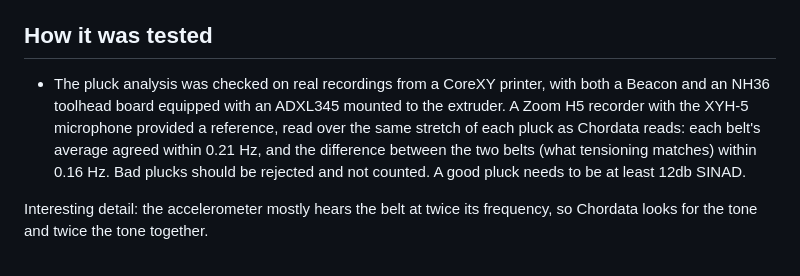
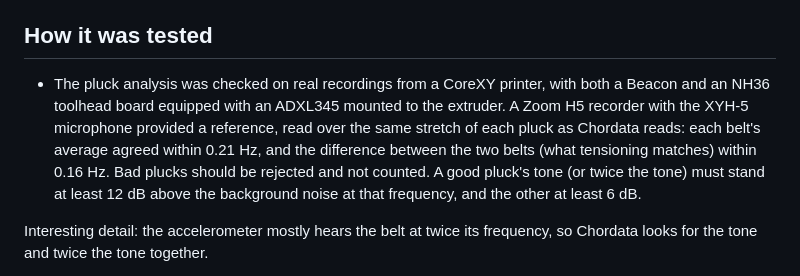
Before and after one commit to HydrateFrequently/Chordata, a Markdown page: README.md, the part around the change. Rendered like a GitHub page.

Commit message:
README: the pluck threshold is a narrowband SNR, not SINAD
Co-Authored-By: Claude Opus 5.5 (1M context) <noreply@anthropic.com>

```diff
--- a/README.md
+++ b/README.md
@@ -96,7 +96,7 @@ in moonraker.conf, and the sidebar link, backing up each file it changes (`*.bef
 
 ## How it was tested
 
-- The pluck analysis was checked on real recordings from a CoreXY printer, with both a Beacon and an NH36 toolhead board equipped with an ADXL345 mounted to the extruder. A Zoom H5 recorder with the XYH-5 microphone provided a reference, read over the same stretch of each pluck as Chordata reads: each belt's average agreed within 0.21 Hz, and the difference between the two belts (what tensioning matches) within 0.16 Hz. Bad plucks should be rejected and not counted. A good pluck needs to be at least 12db SINAD.
+- The pluck analysis was checked on real recordings from a CoreXY printer, with both a Beacon and an NH36 toolhead board equipped with an ADXL345 mounted to the extruder. A Zoom H5 recorder with the XYH-5 microphone provided a reference, read over the same stretch of each pluck as Chordata reads: each belt's average agreed within 0.21 Hz, and the difference between the two belts (what tensioning matches) within 0.16 Hz. Bad plucks should be rejected and not counted. A good pluck's tone (or twice the tone) must stand at least 12 dB above the background noise at that frequency, and the other at least 6 dB.
 
 Interesting detail: the accelerometer mostly hears the belt at twice its frequency, so Chordata looks for
   the tone and twice the tone together.
```
